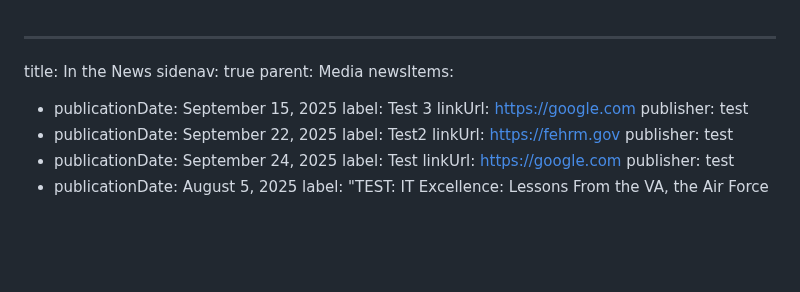
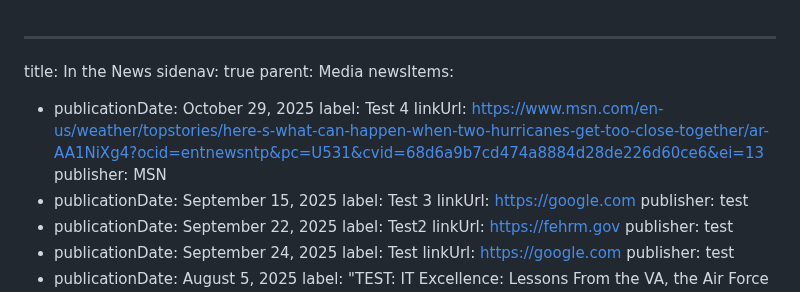
Before and after one commit to FEHRMTeam/fehrmdev, a Markdown page: src/list-pages/in-the-news.md, the part around the change. Drawn GitHub-style; blank space fills up the shorter version.

Commit message:
Update List Pages “inTheNews”

```diff
--- a/src/list-pages/in-the-news.md
+++ b/src/list-pages/in-the-news.md
@@ -3,6 +3,10 @@ title: In the News
 sidenav: true
 parent: Media
 newsItems:
+  - publicationDate: October 29, 2025
+    label: Test 4
+    linkUrl: https://www.msn.com/en-us/weather/topstories/here-s-what-can-happen-when-two-hurricanes-get-too-close-together/ar-AA1NiXg4?ocid=entnewsntp&pc=U531&cvid=68d6a9b7cd474a8884d28de226d60ce6&ei=13
+    publisher: MSN
   - publicationDate: September 15, 2025
     label: Test 3
     linkUrl: https://google.com
```
